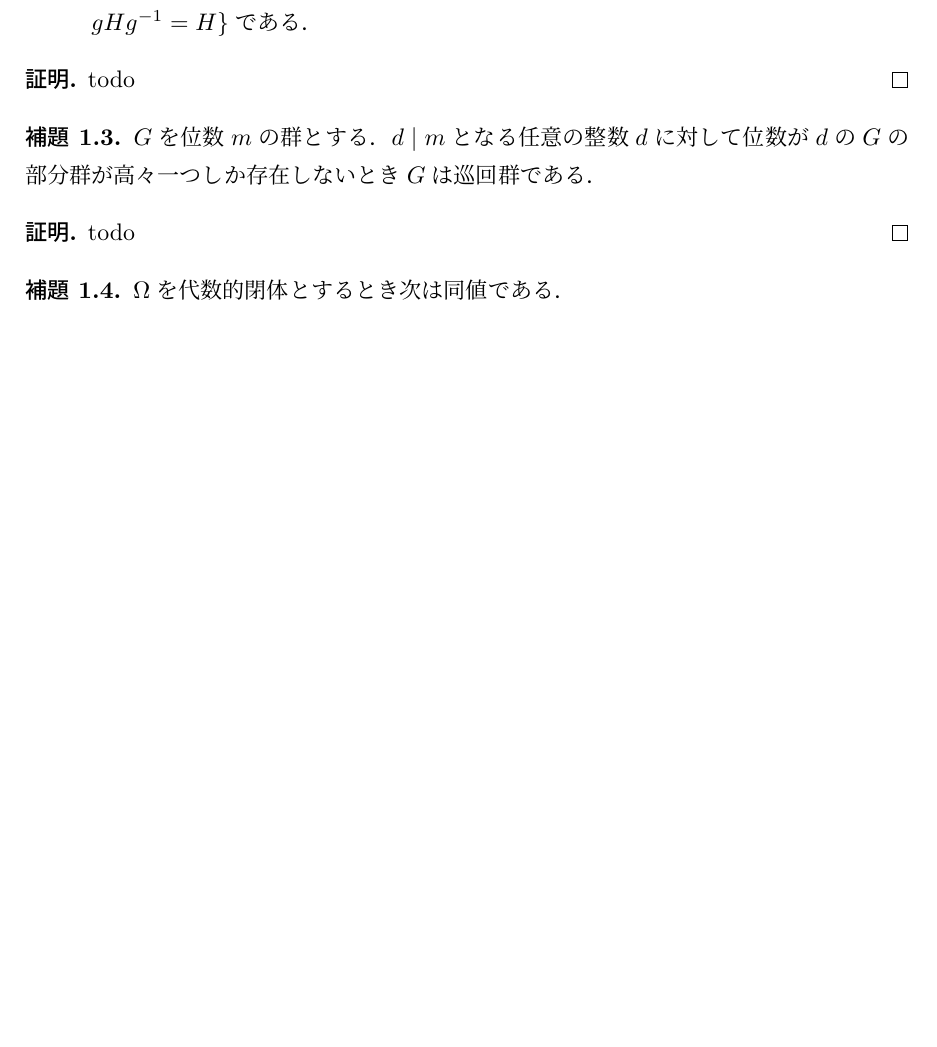
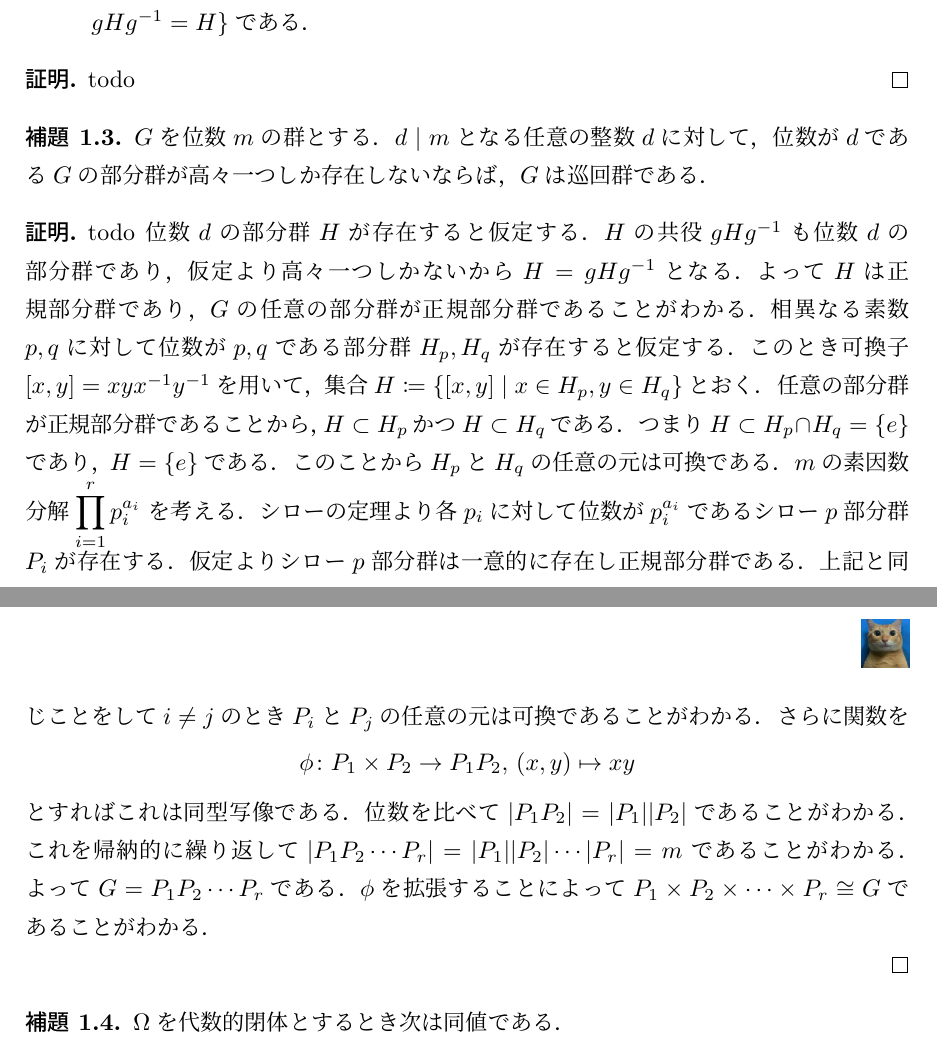
Before and after one commit to nishida-hiroki/math_doc, a LaTeX document (enbun/enbun.tex): part of page 1 of 5 before the commit and two parts of pages 1 and 2 of 6 after it, the two joined at a grey line, cut so that both start at the same text, the shorter picture padded with empty space. Compiled offline with pLaTeX and dvipdfmx.

Commit message:
証明を追加した

```diff
--- a/enbun/enbun.tex
+++ b/enbun/enbun.tex
@@ -85,14 +85,52 @@
     todo
 \end{proof}
 
+
+
 \begin{lemma}
     $G$を位数$m$の群とする．
-    $d\mid m$となる任意の整数$d$に対して
-    位数が$d$の$G$の部分群が高々一つしか存在しないとき
+    $d\mid m$となる任意の整数$d$に対して，
+    位数が$d$である$G$の部分群が高々一つしか存在しないならば，
     $G$は巡回群である．
 \end{lemma}
 \begin{proof}
     todo
+    位数$d$の部分群$H$が存在すると仮定する．
+    $H$の共役$gHg^{-1}$も位数$d$の部分群であり，
+    仮定より高々一つしかないから$H=gHg^{-1}$となる．
+    よって$H$は正規部分群であり，$G$の任意の
+    部分群が正規部分群であることがわかる．
+    相異なる素数$p,q$に対して
+    位数が$p,q$である部分群$H_p,H_q$が存在すると仮定する．
+    このとき可換子$[x,y]=xyx^{-1}y^{-1}$を用いて，集合
+    $H\coloneqq \{ [x,y] \mid x\in H_p,y\in H_q \}$とおく．
+    任意の部分群が正規部分群であることから，
+    $H\subset H_p$かつ$H\subset H_q$である．
+    つまり$H\subset H_p\cap H_q=\{ e\}$であり，
+    $H=\{ e\}$である．
+    このことから$H_p$と$H_q$の任意の元は可換である．
+    $m$の素因数分解
+    $\displaystyle\prod_{i=1}^r p_i^{a_i}$
+    を考える．
+    シローの定理より各$p_i$に対して
+    位数が$p_i^{a_i}$であるシロー$p$部分群$P_i$が存在する．
+    仮定よりシロー$p$部分群は一意的に存在し正規部分群である．
+    上記と同じことをして$i\neq j$のとき
+    $P_i$と$P_j$の任意の元は可換であることがわかる．
+    さらに関数を
+    \[
+    \phi\colon P_1\times P_2\rightarrow P_1P_2,\,
+    (x,y)\mapsto xy
+    \]
+    とすればこれは同型写像である．位数を比べて
+    $|P_1P_2|=|P_1||P_2|$であることがわかる．
+    これを帰納的に繰り返して
+    $|P_1P_2\cdots P_r|=|P_1||P_2|\cdots |P_r|=m$
+    であることがわかる．よって
+    $G=P_1P_2\cdots P_r$である．$\phi$を拡張
+    することによって$P_1\times P_2\times
+    \cdots \times P_r\cong G$であることがわかる．
+
 \end{proof}
 
 
```
Also changed, not shown: enbun/enbun.tex (6 more changed lines).
